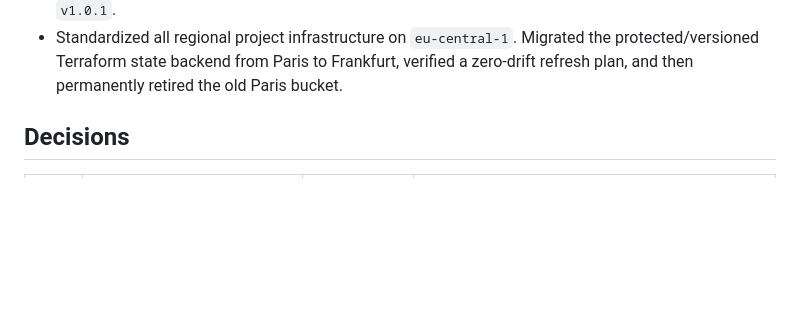
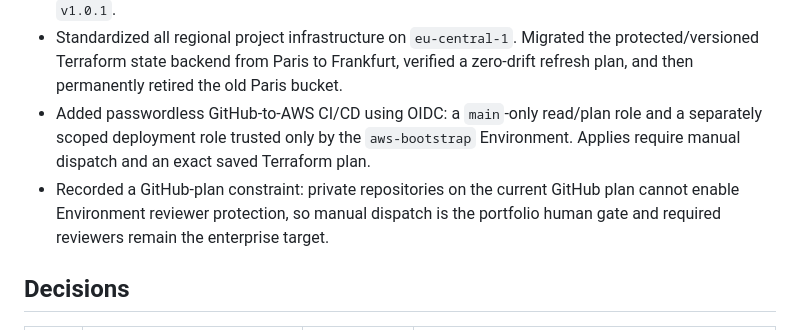
Before and after one commit to kheuchi/retail-finance-platform-control-plane, a Markdown page: PROJECT_CONTEXT.md, the part around the change. Drawn GitHub-style; blank space fills up the shorter version.

Commit message:
docs: record GitHub OIDC delivery controls

```diff
--- a/PROJECT_CONTEXT.md
+++ b/PROJECT_CONTEXT.md
@@ -205,6 +205,12 @@ separate repositories and release lifecycles.
 - Standardized all regional project infrastructure on `eu-central-1`. Migrated the
   protected/versioned Terraform state backend from Paris to Frankfurt, verified a
   zero-drift refresh plan, and then permanently retired the old Paris bucket.
+- Added passwordless GitHub-to-AWS CI/CD using OIDC: a `main`-only read/plan role and
+  a separately scoped deployment role trusted only by the `aws-bootstrap`
+  Environment. Applies require manual dispatch and an exact saved Terraform plan.
+- Recorded a GitHub-plan constraint: private repositories on the current GitHub
+  plan cannot enable Environment reviewer protection, so manual dispatch is the
+  portfolio human gate and required reviewers remain the enterprise target.
 
 ## Decisions
 
```
